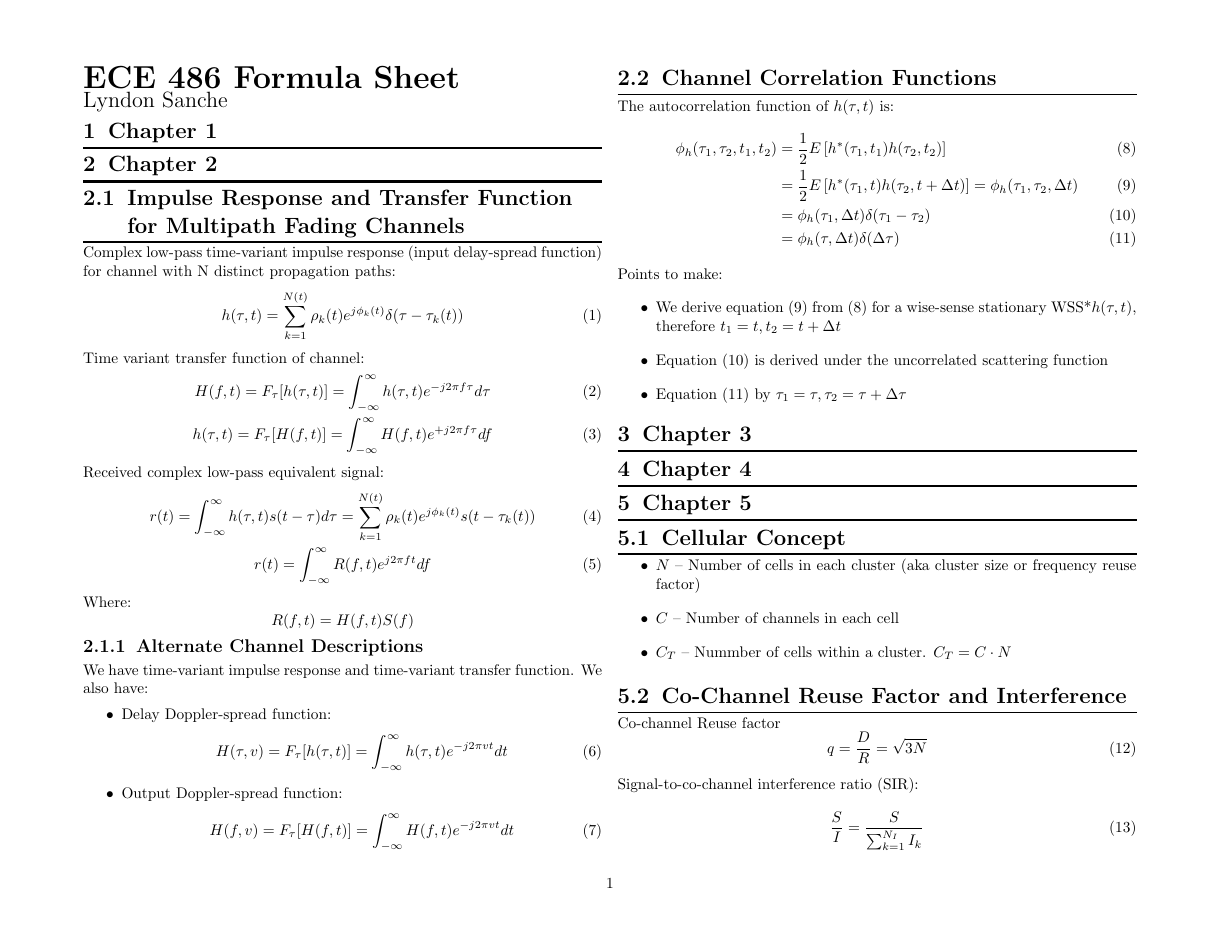
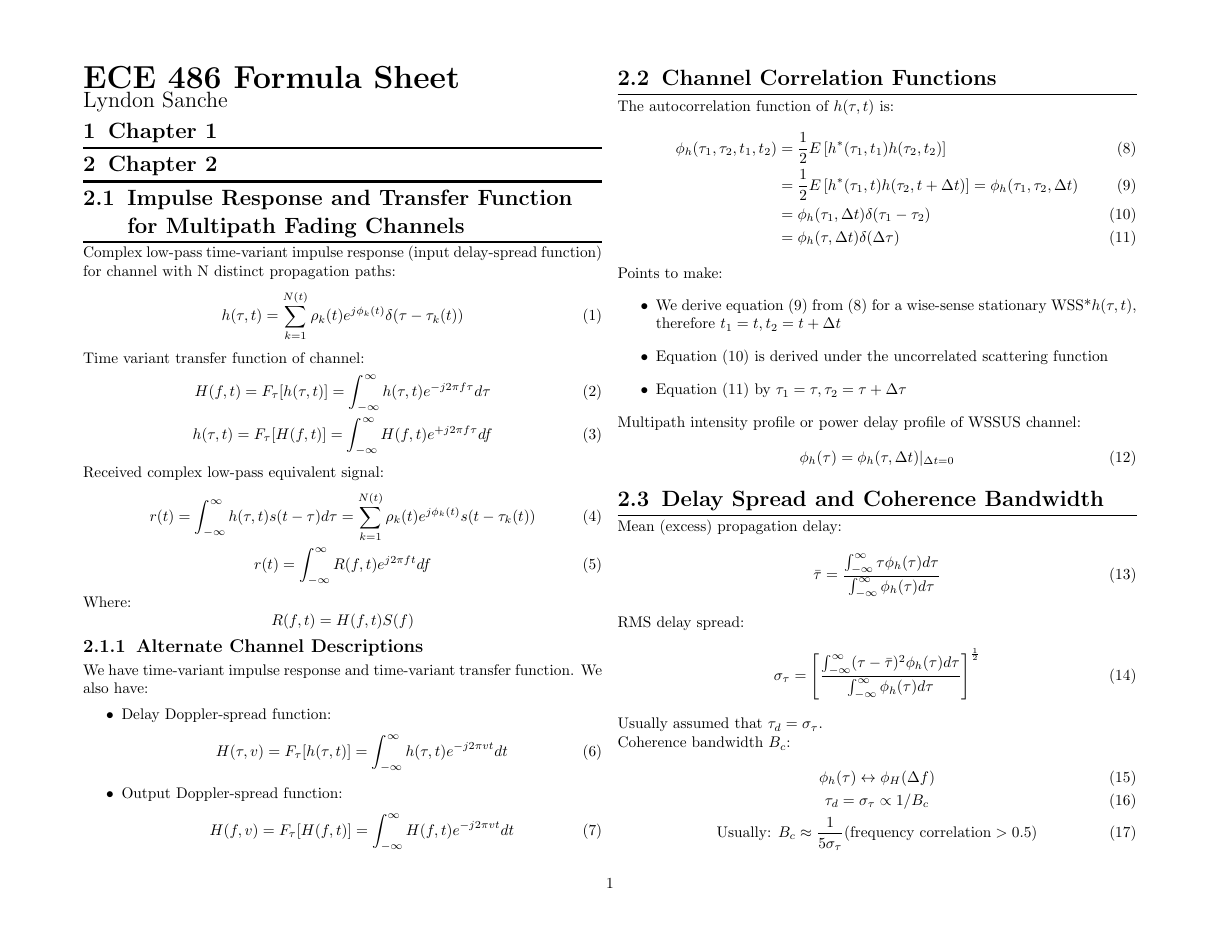
Before and after one commit to Lyndeno/formulae, a LaTeX document (ECE486.tex, which reads ECE486/chap02.tex): page 1 of 2. Compiled offline with pdfLaTeX.

Commit message:
More changes

```diff
--- a/ECE486/chap02.tex
+++ b/ECE486/chap02.tex
@@ -49,3 +49,33 @@ Points to make:
     \item Equation (\ref{eq_autocorrel_WSSUS}) is derived under the uncorrelated scattering function
     \item Equation (\ref{eq_autocorrel_finalWSSUS}) by $\tau_1 = \tau, \tau_2 = \tau + \Delta\tau$
 \end{itemize}
+
+Multipath intensity profile or power delay profile of WSSUS channel:
+\begin{equation}
+    \phi_h(\tau) = \phi_h(\tau,\Delta t)|_{\Delta t = 0}
+\end{equation}
+
+\subsection{Delay Spread and Coherence Bandwidth}
+Mean (excess) propagation delay:
+\begin{equation}
+    \bar{\tau} = \frac
+    {\int_{-\infty}^\infty \tau \phi_h(\tau) d\tau}
+    {\int_{-\infty}^\infty \phi_h(\tau) d\tau}
+\end{equation}
+
+RMS delay spread:
+\begin{equation}
+    \sigma_\tau = \left[ \frac
+    {\int_{-\infty}^\infty (\tau - \bar{\tau})^2 \phi_h(\tau) d \tau}
+    {\int_{-\infty}^\infty \phi_h(\tau) d \tau}
+    \right]^\frac{1}{2}
+\end{equation}
+
+Usually assumed that $\tau_d = \sigma_\tau$.
+
+Coherence bandwidth $B_c$:
+\begin{gather}
+    \phi_h(\tau) \leftrightarrow \phi_H(\Delta f) \\
+    \tau_d = \sigma_\tau \propto 1/B_c \\
+    \text{Usually: } B_c \approx \frac{1}{5 \sigma_\tau} (\text{frequency correlation} > 0.5)
+\end{gather}
```
